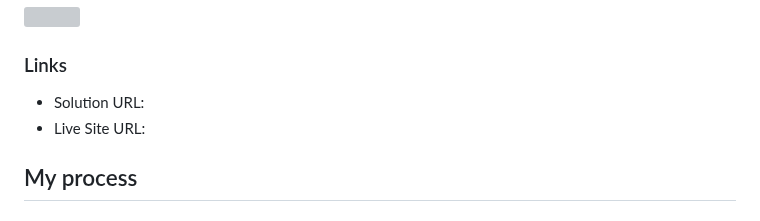
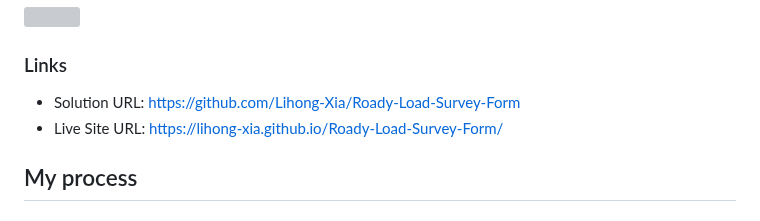
Before and after one commit to Lihong-Xia/Roady-Load-Survey-Form, a Markdown page: README.md, the part around one of its changes. Drawn GitHub-style; grey boxes are pictures that could not be loaded.

Commit message:
Update README file
Add solution and live-site URLs

```diff
--- a/README.md
+++ b/README.md
@@ -73,8 +73,8 @@ User Stories:
 
 ### Links
 
-- Solution URL:
-- Live Site URL:
+- Solution URL: https://github.com/Lihong-Xia/Roady-Load-Survey-Form
+- Live Site URL: https://lihong-xia.github.io/Roady-Load-Survey-Form/
 
 ## My process
 
```
Also changed, not shown: other parts of README.md (+1 -1 lines).
